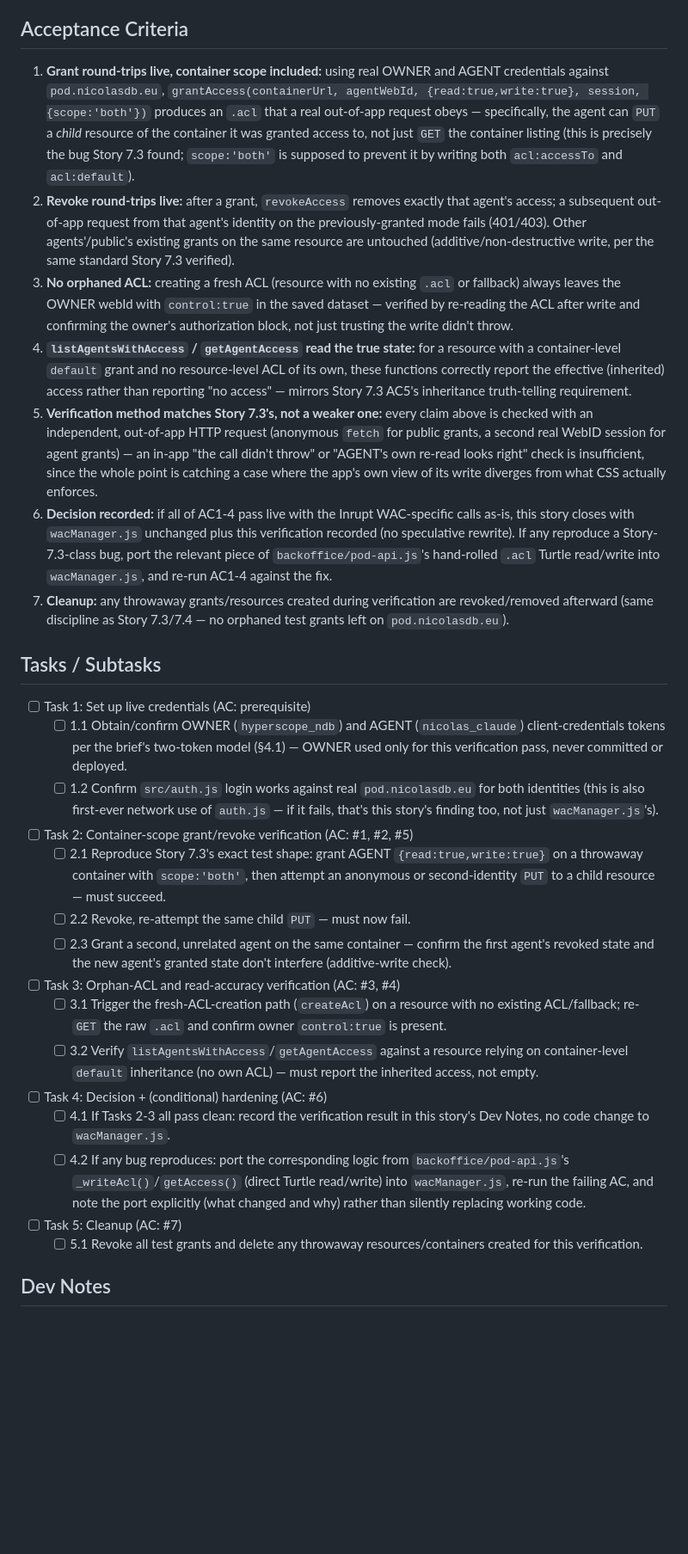
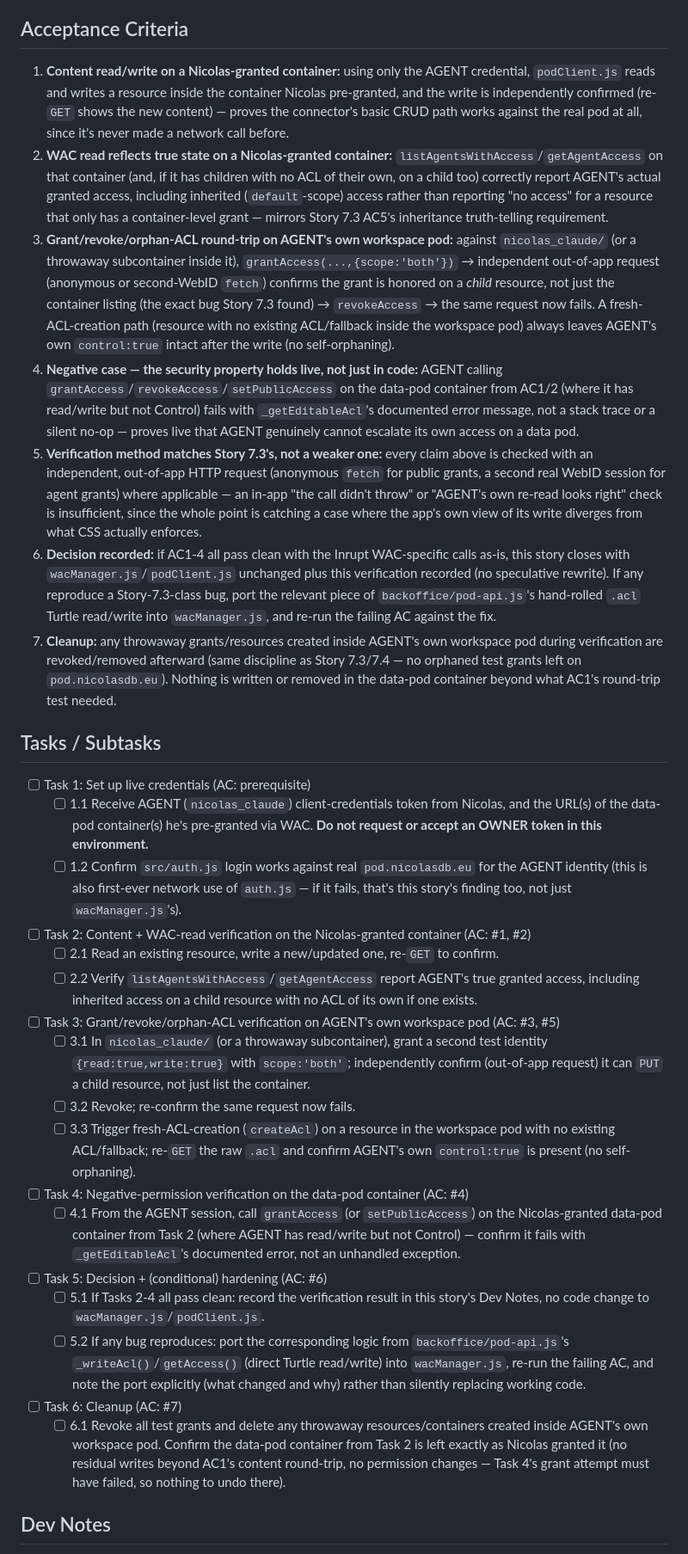
Before and after one commit to nicolasdb/pocpod0, a Markdown page: _bmad-output/implementation-artifacts/8-1-wac-hardening-verification.md, the part around one of its changes. Shown at 86% size. Drawn GitHub-style; blank space fills up the shorter version.

Commit message:
Story 8.1: remove OWNER credential from dev/verification scope
Nicolas: won't share the OWNER token even for verification — he'll
grant AGENT access to specific data-pod folders himself via WAC and
only hand over the AGENT credential.

Restructured ACs/tasks accordingly: grant/revoke/orphan-ACL checks
move to AGENT's own workspace pod (nicolas_claude/, where it holds
Control by construction, per brief §4.3) instead of a data pod AGENT
was never meant to control. Content read/write and WAC-read checks
target whatever container(s) Nicolas pre-grants. Added an explicit
negative-permission AC: AGENT attempting grantAccess/setPublicAccess
on a data-pod container it doesn't control must fail live with the
documented error — proves the two-token model holds under real
network conditions, not just in code review.

Co-Authored-By: Claude Sonnet 5 <noreply@anthropic.com>

```diff
--- a/_bmad-output/implementation-artifacts/8-1-wac-hardening-verification.md
+++ b/_bmad-output/implementation-artifacts/8-1-wac-hardening-verification.md
@@ -20,31 +36,33 @@ This story is the gate before any of 8.2-8.6: verify first, harden only where ve
 
 ## Acceptance Criteria
 
-1. **Grant round-trips live, container scope included:** using real OWNER and AGENT credentials against `pod.nicolasdb.eu`, `grantAccess(containerUrl, agentWebId, {read:true,write:true}, session, {scope:'both'})` produces an `.acl` that a real out-of-app request obeys — specifically, the agent can `PUT` a *child* resource of the container it was granted access to, not just `GET` the container listing (this is precisely the bug Story 7.3 found; `scope:'both'` is supposed to prevent it by writing both `acl:accessTo` and `acl:default`).
-2. **Revoke round-trips live:** after a grant, `revokeAccess` removes exactly that agent's access; a subsequent out-of-app request from that agent's identity on the previously-granted mode fails (401/403). Other agents'/public's existing grants on the same resource are untouched (additive/non-destructive write, per the same standard Story 7.3 verified).
-3. **No orphaned ACL:** creating a fresh ACL (resource with no existing `.acl` or fallback) always leaves the OWNER webId with `control:true` in the saved dataset — verified by re-reading the ACL after write and confirming the owner's authorization block, not just trusting the write didn't throw.
-4. **`listAgentsWithAccess` / `getAgentAccess` read the true state:** for a resource with a container-level `default` grant and no resource-level ACL of its own, these functions correctly report the effective (inherited) access rather than reporting "no access" — mirrors Story 7.3 AC5's inheritance truth-telling requirement.
-5. **Verification method matches Story 7.3's, not a weaker one:** every claim above is checked with an independent, out-of-app HTTP request (anonymous `fetch` for public grants, a second real WebID session for agent grants) — an in-app "the call didn't throw" or "AGENT's own re-read looks right" check is insufficient, since the whole point is catching a case where the app's own view of its write diverges from what CSS actually enforces.
-6. **Decision recorded:** if all of AC1-4 pass live with the Inrupt WAC-specific calls as-is, this story closes with `wacManager.js` unchanged plus this verification recorded (no speculative rewrite). If any reproduce a Story-7.3-class bug, port the relevant piece of `backoffice/pod-api.js`'s hand-rolled `.acl` Turtle read/write into `wacManager.js`, and re-run AC1-4 against the fix.
-7. **Cleanup:** any throwaway grants/resources created during verification are revoked/removed afterward (same discipline as Story 7.3/7.4 — no orphaned test grants left on `pod.nicolasdb.eu`).
+1. **Content read/write on a Nicolas-granted container:** using only the AGENT credential, `podClient.js` reads and writes a resource inside the container Nicolas pre-granted, and the write is independently confirmed (re-`GET` shows the new content) — proves the connector's basic CRUD path works against the real pod at all, since it's never made a network call before.
+2. **WAC read reflects true state on a Nicolas-granted container:** `listAgentsWithAccess`/`getAgentAccess` on that container (and, if it has children with no ACL of their own, on a child too) correctly report AGENT's actual granted access, including inherited (`default`-scope) access rather than reporting "no access" for a resource that only has a container-level grant — mirrors Story 7.3 AC5's inheritance truth-telling requirement.
+3. **Grant/revoke/orphan-ACL round-trip on AGENT's own workspace pod:** against `nicolas_claude/` (or a throwaway subcontainer inside it), `grantAccess(...,{scope:'both'})` → independent out-of-app request (anonymous or second-WebID `fetch`) confirms the grant is honored on a *child* resource, not just the container listing (the exact bug Story 7.3 found) → `revokeAccess` → the same request now fails. A fresh-ACL-creation path (resource with no existing ACL/fallback inside the workspace pod) always leaves AGENT's own `control:true` intact after the write (no self-orphaning).
+4. **Negative case — the security property holds live, not just in code:** AGENT calling `grantAccess`/`revokeAccess`/`setPublicAccess` on the data-pod container from AC1/2 (where it has read/write but not Control) fails with `_getEditableAcl`'s documented error message, not a stack trace or a silent no-op — proves live that AGENT genuinely cannot escalate its own access on a data pod.
+5. **Verification method matches Story 7.3's, not a weaker one:** every claim above is checked with an independent, out-of-app HTTP request (anonymous `fetch` for public grants, a second real WebID session for agent grants) where applicable — an in-app "the call didn't throw" or "AGENT's own re-read looks right" check is insufficient, since the whole point is catching a case where the app's own view of its write diverges from what CSS actually enforces.
+6. **Decision recorded:** if AC1-4 all pass clean with the Inrupt WAC-specific calls as-is, this story closes with `wacManager.js`/`podClient.js` unchanged plus this verification recorded (no speculative rewrite). If any reproduce a Story-7.3-class bug, port the relevant piece of `backoffice/pod-api.js`'s hand-rolled `.acl` Turtle read/write into `wacManager.js`, and re-run the failing AC against the fix.
+7. **Cleanup:** any throwaway grants/resources created inside AGENT's own workspace pod during verification are revoked/removed afterward (same discipline as Story 7.3/7.4 — no orphaned test grants left on `pod.nicolasdb.eu`). Nothing is written or removed in the data-pod container beyond what AC1's round-trip test needed.
 
 ## Tasks / Subtasks
 
 - [ ] Task 1: Set up live credentials (AC: prerequisite)
-  - [ ] 1.1 Obtain/confirm OWNER (`hyperscope_ndb`) and AGENT (`nicolas_claude`) client-credentials tokens per the brief's two-token model (§4.1) — OWNER used only for this verification pass, never committed or deployed.
-  - [ ] 1.2 Confirm `src/auth.js` login works against real `pod.nicolasdb.eu` for both identities (this is also first-ever network use of `auth.js` — if it fails, that's this story's finding too, not just `wacManager.js`'s).
-- [ ] Task 2: Container-scope grant/revoke verification (AC: #1, #2, #5)
-  - [ ] 2.1 Reproduce Story 7.3's exact test shape: grant AGENT `{read:true,write:true}` on a throwaway container with `scope:'both'`, then attempt an anonymous or second-identity `PUT` to a child resource — must succeed.
-  - [ ] 2.2 Revoke, re-attempt the same child `PUT` — must now fail.
-  - [ ] 2.3 Grant a second, unrelated agent on the same container — confirm the first agent's revoked state and the new agent's granted state don't interfere (additive-write check).
-- [ ] Task 3: Orphan-ACL and read-accuracy verification (AC: #3, #4)
-  - [ ] 3.1 Trigger the fresh-ACL-creation path (`createAcl`) on a resource with no existing ACL/fallback; re-`GET` the raw `.acl` and confirm owner `control:true` is present.
-  - [ ] 3.2 Verify `listAgentsWithAccess`/`getAgentAccess` against a resource relying on container-level `default` inheritance (no own ACL) — must report the inherited access, not empty.
-- [ ] Task 4: Decision + (conditional) hardening (AC: #6)
-  - [ ] 4.1 If Tasks 2-3 all pass clean: record the verification result in this story's Dev Notes, no code change to `wacManager.js`.
-  - [ ] 4.2 If any bug reproduces: port the corresponding logic from `backoffice/pod-api.js`'s `_writeAcl()`/`getAccess()` (direct Turtle read/write) into `wacManager.js`, re-run the failing AC, and note the port explicitly (what changed and why) rather than silently replacing working code.
-- [ ] Task 5: Cleanup (AC: #7)
-  - [ ] 5.1 Revoke all test grants and delete any throwaway resources/containers created for this verification.
+  - [ ] 1.1 Receive AGENT (`nicolas_claude`) client-credentials token from Nicolas, and the URL(s) of the data-pod container(s) he's pre-granted via WAC. **Do not request or accept an OWNER token in this environment.**
+  - [ ] 1.2 Confirm `src/auth.js` login works against real `pod.nicolasdb.eu` for the AGENT identity (this is also first-ever network use of `auth.js` — if it fails, that's this story's finding too, not just `wacManager.js`'s).
+- [ ] Task 2: Content + WAC-read verification on the Nicolas-granted container (AC: #1, #2)
+  - [ ] 2.1 Read an existing resource, write a new/updated one, re-`GET` to confirm.
+  - [ ] 2.2 Verify `listAgentsWithAccess`/`getAgentAccess` report AGENT's true granted access, including inherited access on a child resource with no ACL of its own if one exists.
+- [ ] Task 3: Grant/revoke/orphan-ACL verification on AGENT's own workspace pod (AC: #3, #5)
+  - [ ] 3.1 In `nicolas_claude/` (or a throwaway subcontainer), grant a second test identity `{read:true,write:true}` with `scope:'both'`; independently confirm (out-of-app request) it can `PUT` a child resource, not just list the container.
+  - [ ] 3.2 Revoke; re-confirm the same request now fails.
+  - [ ] 3.3 Trigger fresh-ACL-creation (`createAcl`) on a resource in the workspace pod with no existing ACL/fallback; re-`GET` the raw `.acl` and confirm AGENT's own `control:true` is present (no self-orphaning).
+- [ ] Task 4: Negative-permission verification on the data-pod container (AC: #4)
+  - [ ] 4.1 From the AGENT session, call `grantAccess` (or `setPublicAccess`) on the Nicolas-granted data-pod container from Task 2 (where AGENT has read/write but not Control) — confirm it fails with `_getEditableAcl`'s documented error, not an unhandled exception.
+- [ ] Task 5: Decision + (conditional) hardening (AC: #6)
+  - [ ] 5.1 If Tasks 2-4 all pass clean: record the verification result in this story's Dev Notes, no code change to `wacManager.js`/`podClient.js`.
+  - [ ] 5.2 If any bug reproduces: port the corresponding logic from `backoffice/pod-api.js`'s `_writeAcl()`/`getAccess()` (direct Turtle read/write) into `wacManager.js`, re-run the failing AC, and note the port explicitly (what changed and why) rather than silently replacing working code.
+- [ ] Task 6: Cleanup (AC: #7)
+  - [ ] 6.1 Revoke all test grants and delete any throwaway resources/containers created inside AGENT's own workspace pod. Confirm the data-pod container from Task 2 is left exactly as Nicolas granted it (no residual writes beyond AC1's content round-trip, no permission changes — Task 4's grant attempt must have failed, so nothing to undo there).
 
 ## Dev Notes
 
```
Also changed, not shown: other parts of _bmad-output/implementation-artifacts/8-1-wac-hardening-verification.md (+24 -7 lines).
